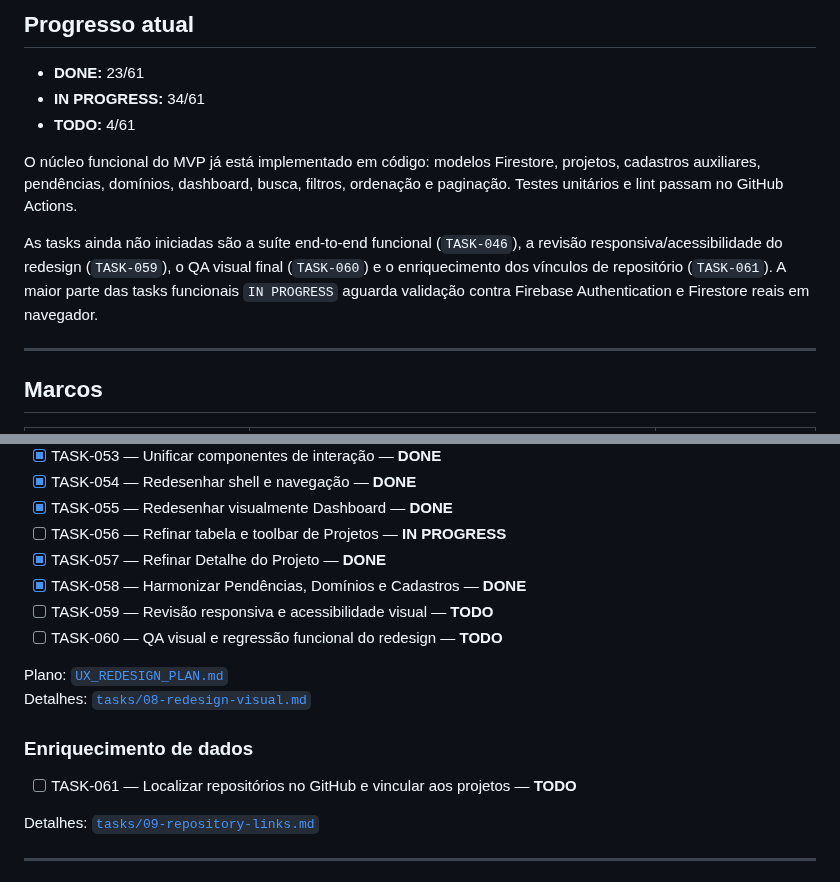
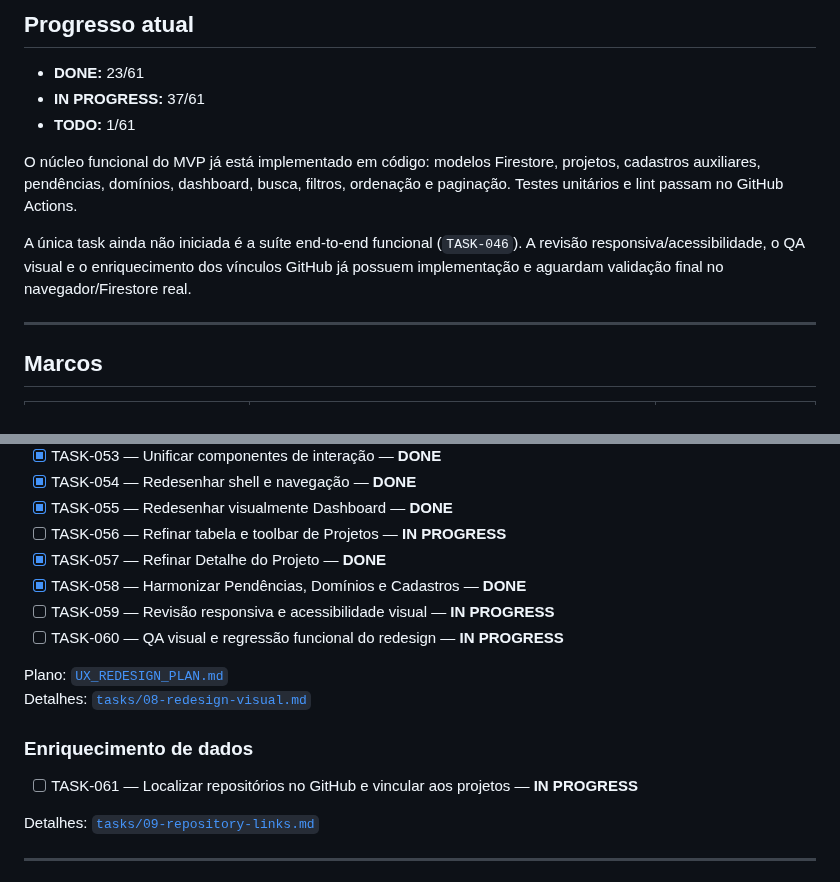
Before and after one commit to abnereslava/eslavahub, a Markdown page: docs/TASKS.md, 2 parts joined by grey strips. GitHub-like rendering.

Commit message:
docs: sync QA and repository enrichment progress

```diff
--- a/docs/TASKS.md
+++ b/docs/TASKS.md
@@ -20,12 +20,12 @@ Prioridades: `P0` essencial, `P1` necessária ao MVP e `P2` melhoria importante.
 ## Progresso atual
 
 - **DONE:** 23/61
-- **IN PROGRESS:** 34/61
-- **TODO:** 4/61
+- **IN PROGRESS:** 37/61
+- **TODO:** 1/61
 
 O núcleo funcional do MVP já está implementado em código: modelos Firestore, projetos, cadastros auxiliares, pendências, domínios, dashboard, busca, filtros, ordenação e paginação. Testes unitários e lint passam no GitHub Actions.
 
-As tasks ainda não iniciadas são a suíte end-to-end funcional (`TASK-046`), a revisão responsiva/acessibilidade do redesign (`TASK-059`), o QA visual final (`TASK-060`) e o enriquecimento dos vínculos de repositório (`TASK-061`). A maior parte das tasks funcionais `IN PROGRESS` aguarda validação contra Firebase Authentication e Firestore reais em navegador.
+A única task ainda não iniciada é a suíte end-to-end funcional (`TASK-046`). A revisão responsiva/acessibilidade, o QA visual e o enriquecimento dos vínculos GitHub já possuem implementação e aguardam validação final no navegador/Firestore real.
 
 ---
 
@@ -145,15 +145,15 @@ Detalhes: [`tasks/07-qualidade-e-entrega.md`](tasks/07-qualidade-e-entrega.md)
 - [ ] TASK-056 — Refinar tabela e toolbar de Projetos — **IN PROGRESS**
 - [x] TASK-057 — Refinar Detalhe do Projeto — **DONE**
 - [x] TASK-058 — Harmonizar Pendências, Domínios e Cadastros — **DONE**
-- [ ] TASK-059 — Revisão responsiva e acessibilidade visual — **TODO**
-- [ ] TASK-060 — QA visual e regressão funcional do redesign — **TODO**
+- [ ] TASK-059 — Revisão responsiva e acessibilidade visual — **IN PROGRESS**
+- [ ] TASK-060 — QA visual e regressão funcional do redesign — **IN PROGRESS**
 
 Plano: [`UX_REDESIGN_PLAN.md`](UX_REDESIGN_PLAN.md)
 Detalhes: [`tasks/08-redesign-visual.md`](tasks/08-redesign-visual.md)
 
 ### Enriquecimento de dados
 
-- [ ] TASK-061 — Localizar repositórios no GitHub e vincular aos projetos — **TODO**
+- [ ] TASK-061 — Localizar repositórios no GitHub e vincular aos projetos — **IN PROGRESS**
 
 Detalhes: [`tasks/09-repository-links.md`](tasks/09-repository-links.md)
 
```
